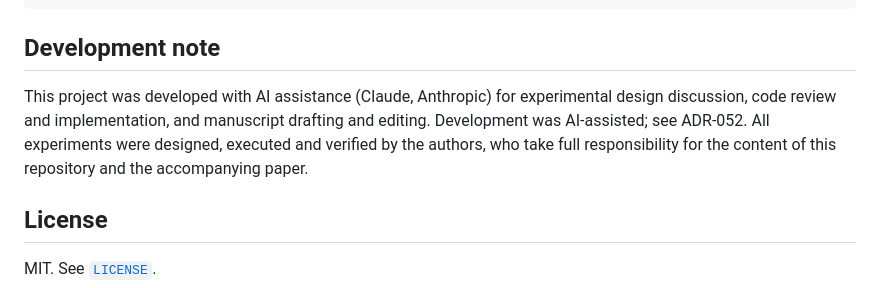
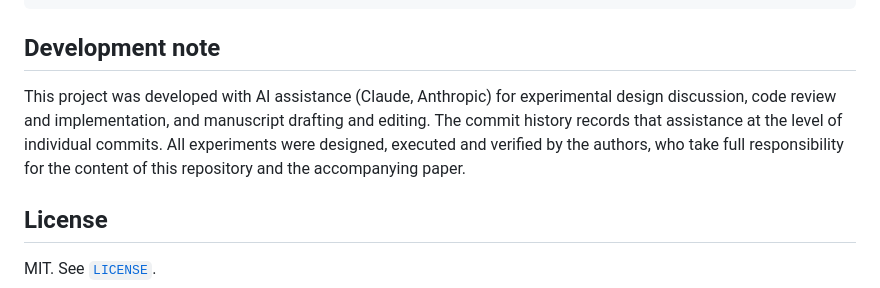
Before and after one commit to VishwakSai1805/agentic-graphrag-clinical-qa, a Markdown page: README.md, the part around the change. GitHub-like rendering.

```diff
--- a/README.md
+++ b/README.md
@@ -154,7 +154,7 @@ This is a research artifact. It is **not** a clinical decision support system an
 
 ## Development note
 
-This project was developed with AI assistance (Claude, Anthropic) for experimental design discussion, code review and implementation, and manuscript drafting and editing. Development was AI-assisted; see ADR-052. All experiments were designed, executed and verified by the authors, who take full responsibility for the content of this repository and the accompanying paper.
+This project was developed with AI assistance (Claude, Anthropic) for experimental design discussion, code review and implementation, and manuscript drafting and editing. The commit history records that assistance at the level of individual commits. All experiments were designed, executed and verified by the authors, who take full responsibility for the content of this repository and the accompanying paper.
 
 ## License
 
```
